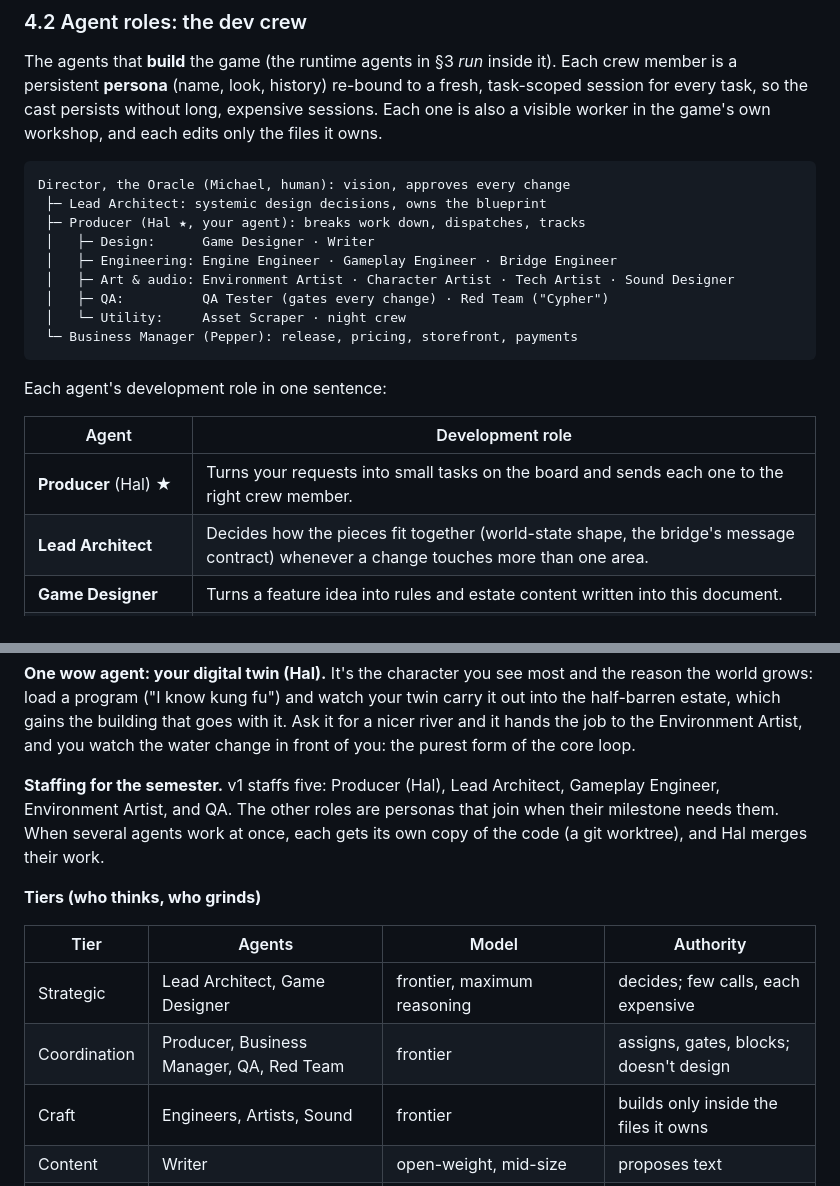
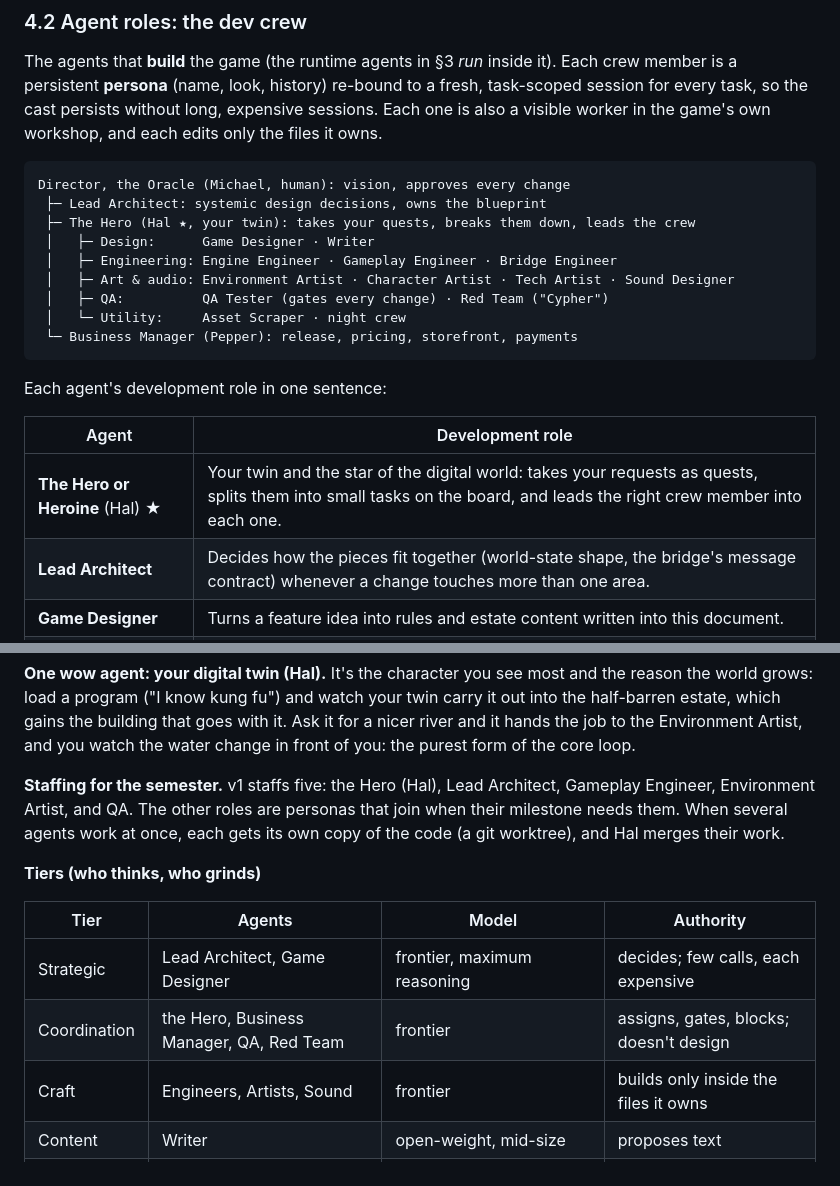
Before and after one commit to xicubed/prime-meridian, a Markdown page: docs/GDD.md, 2 parts joined by grey strips. Rendered like a GitHub page.

Commit message:
GDD: Hal is the Hero/Heroine (your twin, star of the digital world), not the Producer

````diff
--- a/docs/GDD.md
+++ b/docs/GDD.md
@@ -272,7 +272,7 @@ The agents that **build** the game (the runtime agents in §3 *run* inside it).
 ```
 Director, the Oracle (Michael, human): vision, approves every change
  ├─ Lead Architect: systemic design decisions, owns the blueprint
- ├─ Producer (Hal ★, your agent): breaks work down, dispatches, tracks
+ ├─ The Hero (Hal ★, your twin): takes your quests, breaks them down, leads the crew
  │   ├─ Design:      Game Designer · Writer
  │   ├─ Engineering: Engine Engineer · Gameplay Engineer · Bridge Engineer
  │   ├─ Art & audio: Environment Artist · Character Artist · Tech Artist · Sound Designer
@@ -285,7 +285,7 @@ Each agent's development role in one sentence:
 
 | Agent | Development role |
 |---|---|
-| **Producer** (Hal) ★ | Turns your requests into small tasks on the board and sends each one to the right crew member. |
+| **The Hero or Heroine** (Hal) ★ | Your twin and the star of the digital world: takes your requests as quests, splits them into small tasks on the board, and leads the right crew member into each one. |
 | **Lead Architect** | Decides how the pieces fit together (world-state shape, the bridge's message contract) whenever a change touches more than one area. |
 | **Game Designer** | Turns a feature idea into rules and estate content written into this document. |
 | **Writer** | Writes Hal's voice, the status bubbles, and mirror lines like "2 worms left!". |
@@ -303,14 +303,14 @@ Each agent's development role in one sentence:
 
 **One wow agent: your digital twin (Hal).** It's the character you see most and the reason the world grows: load a program ("I know kung fu") and watch your twin carry it out into the half-barren estate, which gains the building that goes with it. Ask it for a nicer river and it hands the job to the Environment Artist, and you watch the water change in front of you: the purest form of the core loop.
 
-**Staffing for the semester.** v1 staffs five: Producer (Hal), Lead Architect, Gameplay Engineer, Environment Artist, and QA. The other roles are personas that join when their milestone needs them. When several agents work at once, each gets its own copy of the code (a git worktree), and Hal merges their work.
+**Staffing for the semester.** v1 staffs five: the Hero (Hal), Lead Architect, Gameplay Engineer, Environment Artist, and QA. The other roles are personas that join when their milestone needs them. When several agents work at once, each gets its own copy of the code (a git worktree), and Hal merges their work.
 
 **Tiers (who thinks, who grinds)**
 
 | Tier | Agents | Model | Authority |
 |---|---|---|---|
 | Strategic | Lead Architect, Game Designer | frontier, maximum reasoning | decides; few calls, each expensive |
-| Coordination | Producer, Business Manager, QA, Red Team | frontier | assigns, gates, blocks; doesn't design |
+| Coordination | the Hero, Business Manager, QA, Red Team | frontier | assigns, gates, blocks; doesn't design |
 | Craft | Engineers, Artists, Sound | frontier | builds only inside the files it owns |
 | Content | Writer | open-weight, mid-size | proposes text |
 | Utility | Asset Scraper, night crew | local open-weight models or plain scripts | fetches and grinds; never decides |
````
Also changed, not shown: docs/GDD-submission.md (+2 -2 lines).
